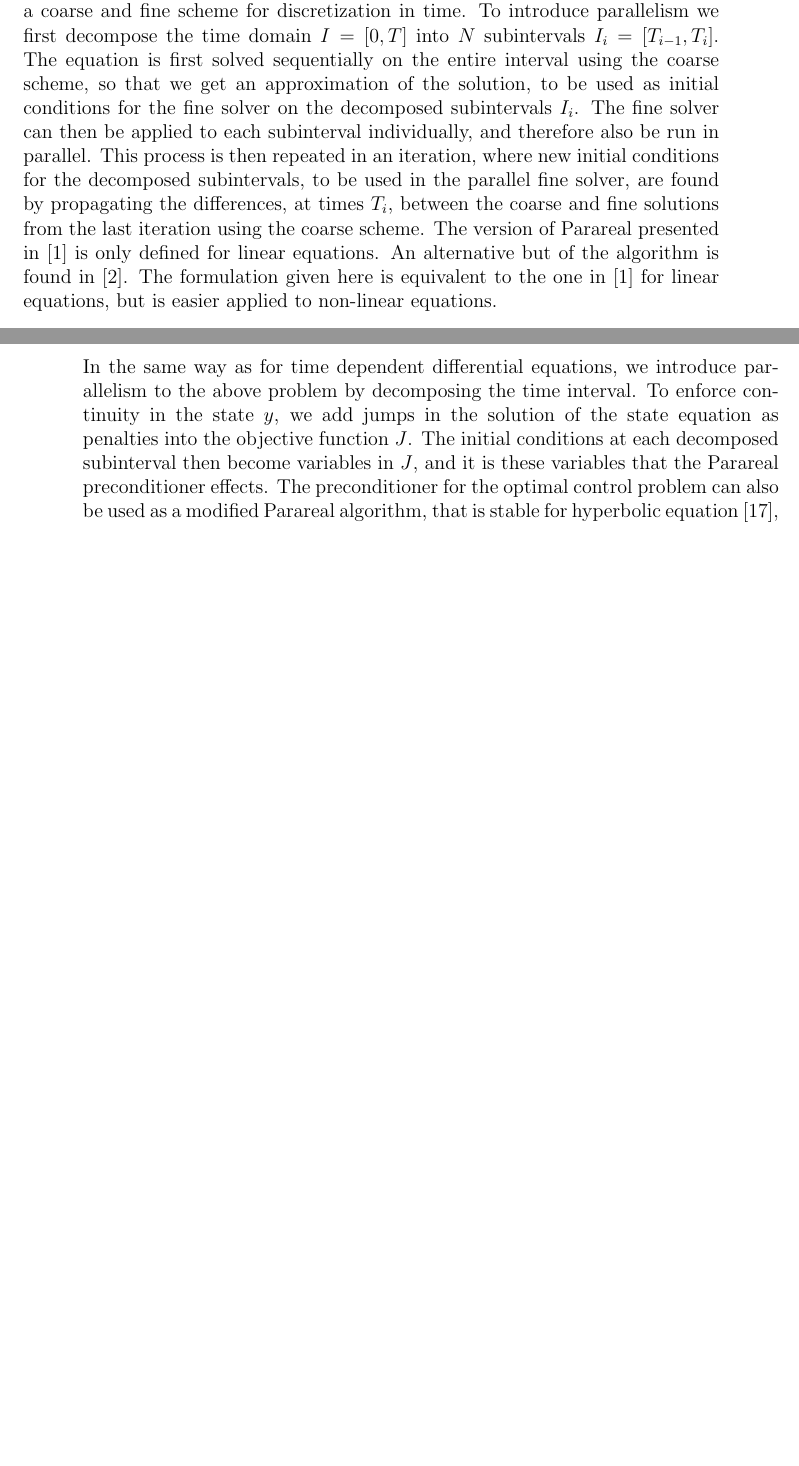
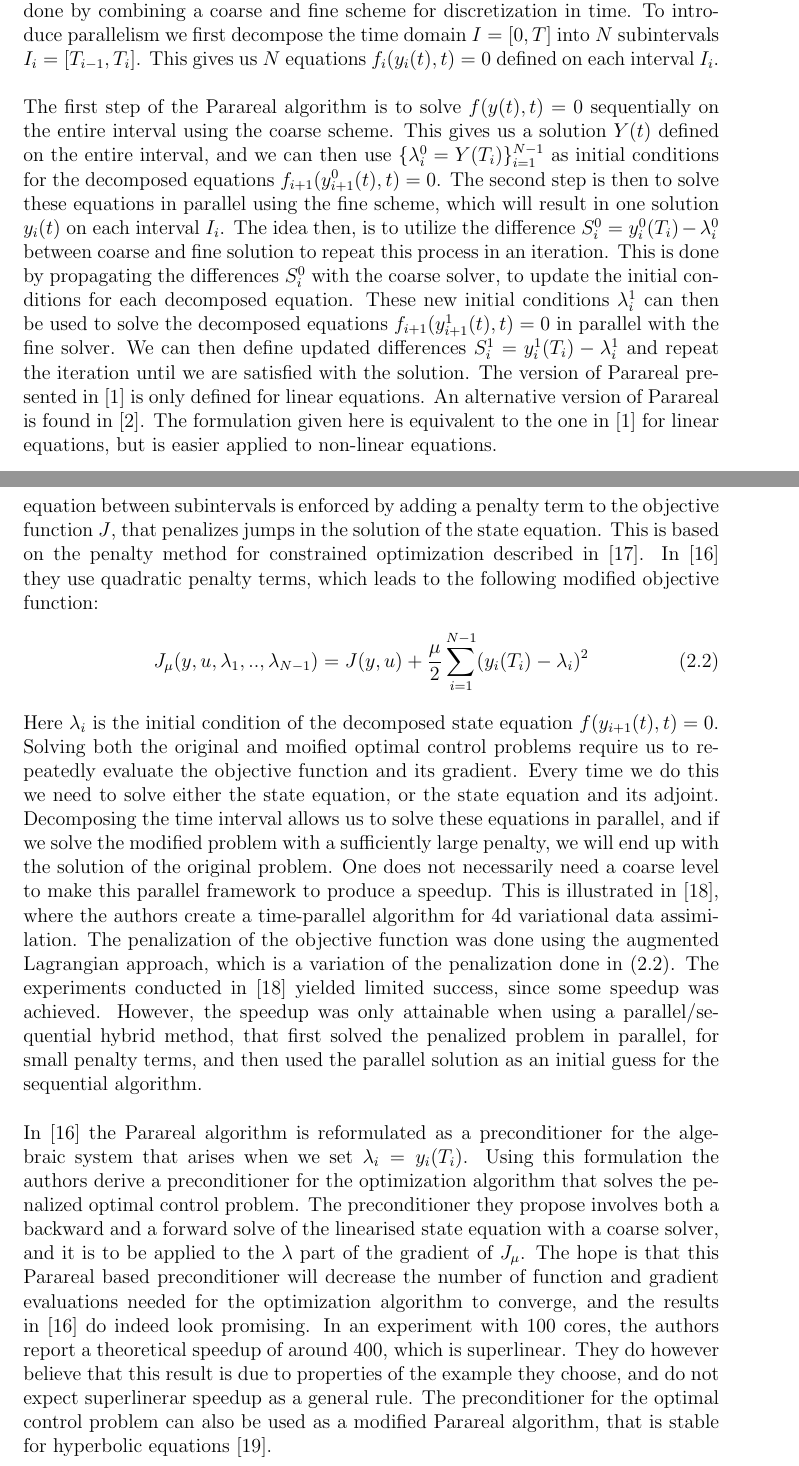
Before and after one commit to andrthu/mek4250, a LaTeX thesis (adjoint/report/draft/draft2/main.tex, which reads adjoint/report/draft/draft2/Chapters/literature.tex): two parts of pages 5 and 6 of 73 before the commit and two parts of pages 5 and 7 of 73 after it, joined at a grey line, cut so that both start at the same text, the shorter picture padded with empty space. Compiled offline with pdfLaTeX.

Commit message:
rewrote ocp part of lit

```diff
--- a/adjoint/report/draft/draft2/Chapters/literature.tex
+++ b/adjoint/report/draft/draft2/Chapters/literature.tex
@@ -1,5 +1,8 @@
 \chapter{Literature review}
-The Parareal algorithm was introduced by Lions, Maday and Turinici in \cite{lions2001resolution} as a way to solve differential evolution equations in parallel. This is done by combining a coarse and fine scheme for discretization in time. To introduce parallelism we first decompose the time domain $I=[0,T]$ into $N$ subintervals $I_i=[T_{i-1},T_i]$. The equation is first solved sequentially on the entire interval using the coarse scheme, so that we get an approximation of the solution, to be used as initial conditions for the fine solver on the decomposed subintervals $I_i$. The fine solver can then be applied to each subinterval individually, and therefore also be run in parallel. This process is then repeated in an iteration, where new initial conditions for the decomposed subintervals, to be used in the parallel fine solver, are found by propagating the differences, at times $T_i$, between the coarse and fine solutions from the last iteration using the coarse scheme. The version of Parareal presented in \cite{lions2001resolution} is only defined for linear equations. An alternative but  of the algorithm is found in \cite{baffico2002parallel}. The formulation given here is equivalent to the one in \cite{lions2001resolution} for linear equations, but is easier applied to non-linear equations.
+The Parareal algorithm was introduced by Lions, Maday and Turinici in \cite{lions2001resolution} as a way to solve differential evolution equations $f(y(t),t)=0$ in parallel. This is done by combining a coarse and fine scheme for discretization in time. To introduce parallelism we first decompose the time domain $I=[0,T]$ into $N$ subintervals $I_i=[T_{i-1},T_i]$. This gives us $N$ equations $f_i(y_i(t),t)=0$ defined on each interval $I_i$.
+\\
+\\
+The first step of the Parareal algorithm is to solve $f(y(t),t)=0$ sequentially on the entire interval using the coarse scheme. This gives us a solution $Y(t)$ defined on the entire interval, and we can then use $\{\lambda_i^0=Y(T_i)\}_{i=1}^{N-1}$ as initial conditions for the decomposed equations $f_{i+1}(y_{i+1}^0(t),t)=0$. The second step is then to solve these equations in parallel using the fine scheme, which will result in one solution $y_i(t)$ on each interval $I_i$. The idea then, is to utilize the difference $S_i^0=y_i^0(T_{i})-\lambda_i^0$ between coarse and fine solution to repeat this process in an iteration. This is done by propagating the differences $S_i^0$ with the coarse solver, to update the initial conditions for each decomposed equation. These new initial conditions $\lambda_i^1$ can then be used to solve the decomposed equations $f_{i+1}(y_{i+1}^1(t),t)=0$ in parallel with the fine solver. We can then define updated differences $S_i^1=y_i^1(T_{i})-\lambda_i^1$ and repeat the iteration until we are satisfied with the solution. The version of Parareal presented in \cite{lions2001resolution} is only defined for linear equations. An alternative version of Parareal is found in \cite{baffico2002parallel}. The formulation given here is equivalent to the one in \cite{lions2001resolution} for linear equations, but is easier applied to non-linear equations.
 \\
 \\
 A lot of the work done on the Parareal algorithm, has been focused on establishing its stability and convergence properties. The stability results are found in \cite{staff2005stability} and \cite{bal2005convergence}, where Staff in \cite{staff2005stability} derives sufficient conditions for the stability of Parareal for autonomous differential equations:
@@ -25,7 +28,14 @@ In the paper \cite{maday2002parareal}, Maday and Turinici reinterpret the Parare
      \end{array}
    \right.
 \end{align*}
-In the same way as for time dependent differential equations, we introduce parallelism to the above problem by decomposing the time interval. To enforce continuity in the state $y$, we add jumps in the solution of the state equation as penalties into the objective function $J$. The initial conditions at each decomposed subinterval then become variables in $J$, and it is these variables that the Parareal preconditioner effects. The preconditioner for the optimal control problem can also be used as a modified Parareal algorithm, that is stable for hyperbolic equation \cite{chen2015adjoint},
+We introduce parallelism in the same ways as we did for the differential equation case, by decomposing the time domain and equation. The continuity of the state equation between subintervals is enforced by adding a penalty term to the objective function $J$, that penalizes jumps in the solution of the state equation. This is based on the penalty method for constrained optimization described in \cite{nocedal2006numerical}. In \cite{maday2002parareal} they use quadratic penalty terms, which leads to the following modified objective function:
+\begin{align}
+J_{\mu}(y,u,\lambda_1,..,\lambda_{N-1})=J(y,u) +\frac{\mu }{2}\sum_{i=1}^{N-1}(y_i(T_i)-\lambda_i)^2 \label{lit_pen}
+\end{align}
+Here $\lambda_i$ is the initial condition of the decomposed state equation $f(y_{i+1}(t),t)=0$. Solving both the original and moified optimal control problems require us to repeatedly evaluate the objective function and its gradient. Every time we do this we need to solve either the state equation, or the state equation and its adjoint. Decomposing the time interval allows us to solve these equations in parallel, and if we solve the modified problem with a sufficiently large penalty, we will end up with the solution of the original problem. One does not necessarily need a coarse level to make this parallel framework to produce a speedup. This is illustrated in \cite{rao2016time}, where the authors create a time-parallel algorithm for 4d variational data assimilation. The penalization of the objective function was done using the augmented Lagrangian approach, which is a variation of the penalization done in (\ref{lit_pen}). The experiments conducted in \cite{rao2016time} yielded limited success, since some speedup was achieved. However, the speedup was only attainable when using a parallel/sequential hybrid method, that first solved the penalized problem in parallel, for small penalty terms, and then used the parallel solution as an initial guess for the sequential algorithm.
 \\
 \\
-In \cite{rao2016time} the authors use the Parareal preconditioner approach for time-parallel 4d variational data assimilation, but enforce the state equation continuity with the augmented Lagrangian method, which is a modification of the penalty method\cite{nocedal2006numerical}. As mentioned the Parareal preconditioner presented in \cite{maday2002parareal} only affects the penalty terms. A more advanced preconditioner is derived in \cite{ulbrich2015preconditioners}, where the Parareal preconditioner is incorporated into a preconditioner for a control problem with time-dependent partial differential equation constraints and inequality constraints.
+In \cite{maday2002parareal} the Parareal algorithm is reformulated as a preconditioner for the algebraic system that arises when we set $\lambda_i=y_{i}(T_i)$. Using this formulation the authors derive a preconditioner for the optimization algorithm that solves the penalized optimal control problem. The preconditioner they propose involves both a backward and a forward solve of the linearised state equation with a coarse solver, and it is to be applied to the $\lambda$ part of the gradient of $J_{\mu}$. The hope is that this Parareal based preconditioner will decrease the number of function and gradient evaluations needed for the optimization algorithm to converge, and the results in \cite{maday2002parareal} do indeed look promising. In an experiment with 100 cores, the authors report a theoretical speedup of around 400, which is superlinear. They do however believe that this result is due to properties of the example they choose, and do not expect superlinerar speedup as a general rule. The preconditioner for the optimal control problem can also be used as a modified Parareal algorithm, that is stable for hyperbolic equations \cite{chen2015adjoint}.
+\\
+\\
+As mentioned the Parareal preconditioner presented in \cite{maday2002parareal} only affects the penalty terms. A more advanced preconditioner is derived in \cite{ulbrich2015preconditioners}, where the Parareal preconditioner is incorporated into a preconditioner for a control problem with time-dependent partial differential equation constraints and inequality constraints.
```
Also changed, not shown: adjoint/report/draft/draft2/references.bib (+10 -0 lines), adjoint/report/draft/draft2/Chapters/literature.tex (2 more changed lines), 1 other file.
